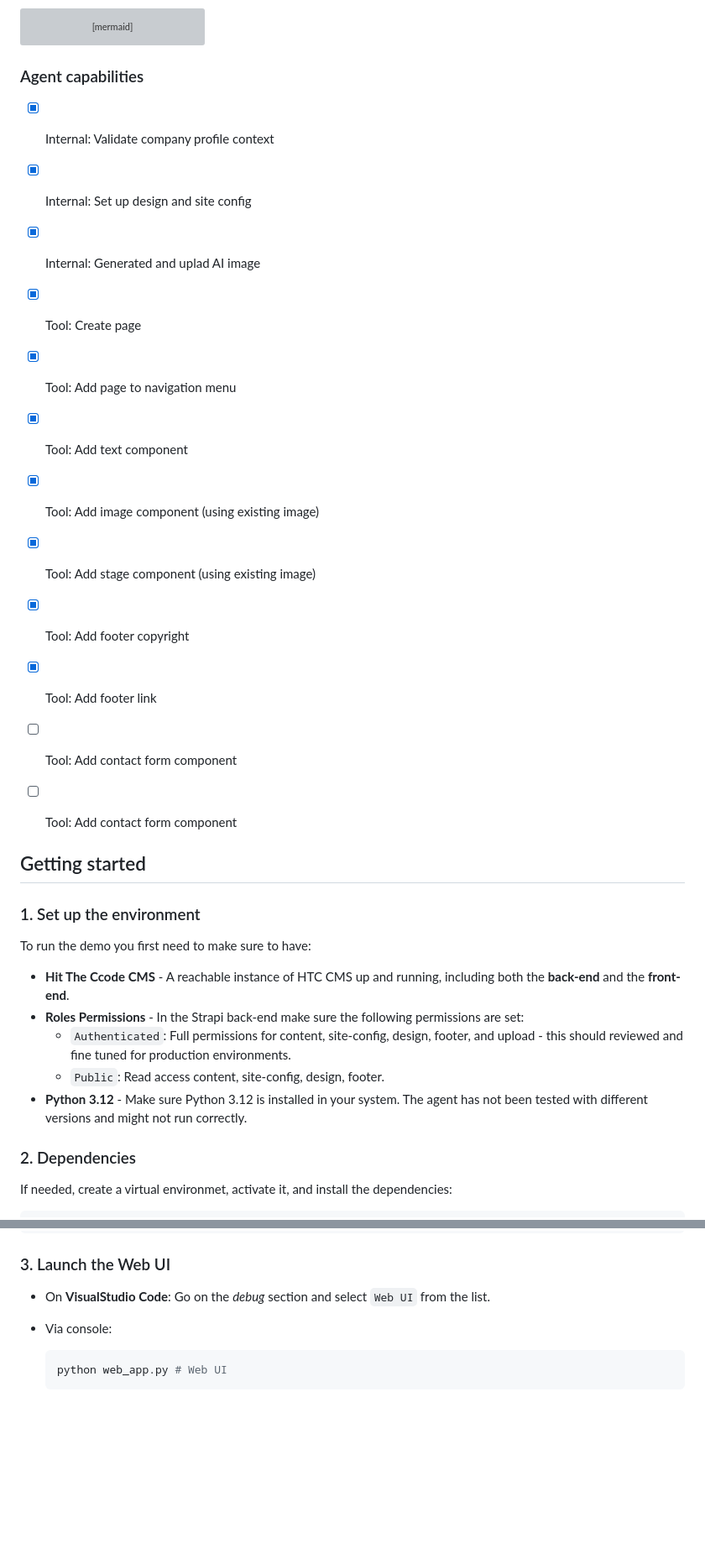
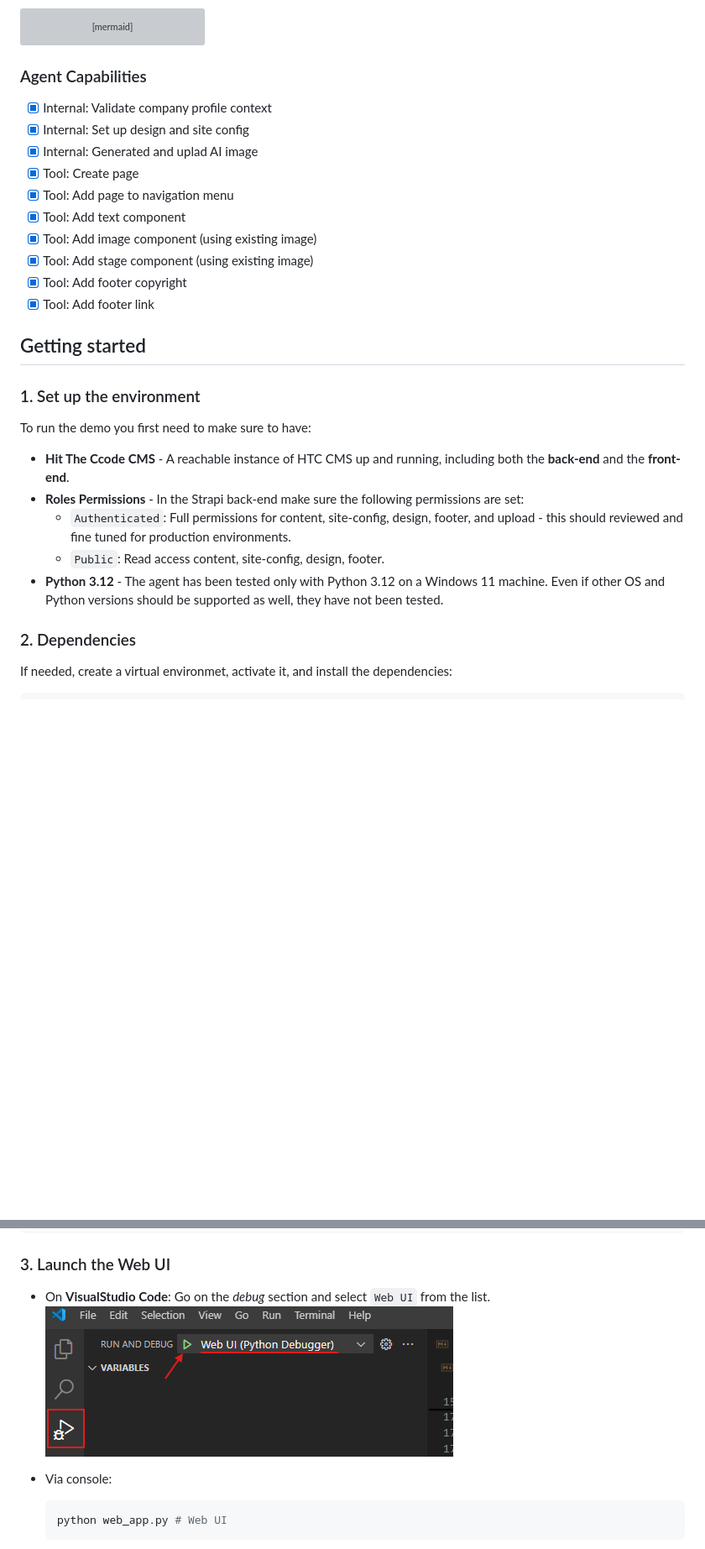
Before and after one commit to alallaqi/poc-strapi-chat, a Markdown page: README.md, 2 parts joined by grey strips. Shown: that part at 84% size. Drawn GitHub-style; pictures changed too: readme_images/debbug-web-ui.png (added); blank space fills up the shorter version; grey boxes are pictures that could not be loaded.

````diff
--- a/README.md
+++ b/README.md
@@ -133,7 +124,7 @@ graph TD;
         replan -.-> __end__;
 ```
 
-### Agent capabilities
+### Agent Capabilities
 
 - [x] Internal: Validate company profile context
 - [x] Internal: Set up design and site config
@@ -145,9 +136,6 @@ graph TD;
 - [x] Tool: Add stage component (using existing image)
 - [x] Tool: Add footer copyright
 - [x] Tool: Add footer link
-- [ ] Tool: Add contact form component
-- [ ] Tool: Add contact form component
-
 
 ## Getting started
 
@@ -159,7 +147,7 @@ To run the demo you first need to make sure to have:
 - **Roles Permissions** - In the Strapi back-end make sure the following permissions are set:
   - `Authenticated`: Full permissions for content, site-config, design, footer, and upload - this should reviewed and fine tuned for production environments.
   - `Public`: Read access content, site-config, design, footer.
-- **Python 3.12** - Make sure Python 3.12 is installed in your system. The agent has not been tested with different versions and might not run correctly.
+- **Python 3.12** - The agent has been tested only with Python 3.12 on a Windows 11 machine. Even if other OS and Python versions should be supported as well, they have not been tested.
 
 ### 2. Dependencies
 
@@ -188,6 +176,7 @@ LANGCHAIN_API_KEY=<your_langchain_api_key> #optional
 ### 3. Launch the Web UI
 
 - On **VisualStudio Code**: Go on the *debug* section and select `Web UI` from the list.
+  ![image](readme_images/debbug-web-ui.png)
 - Via console:
 
   ```bash
````
Also changed, not shown: other parts of README.md (+8 -17 lines), 8 other files.
